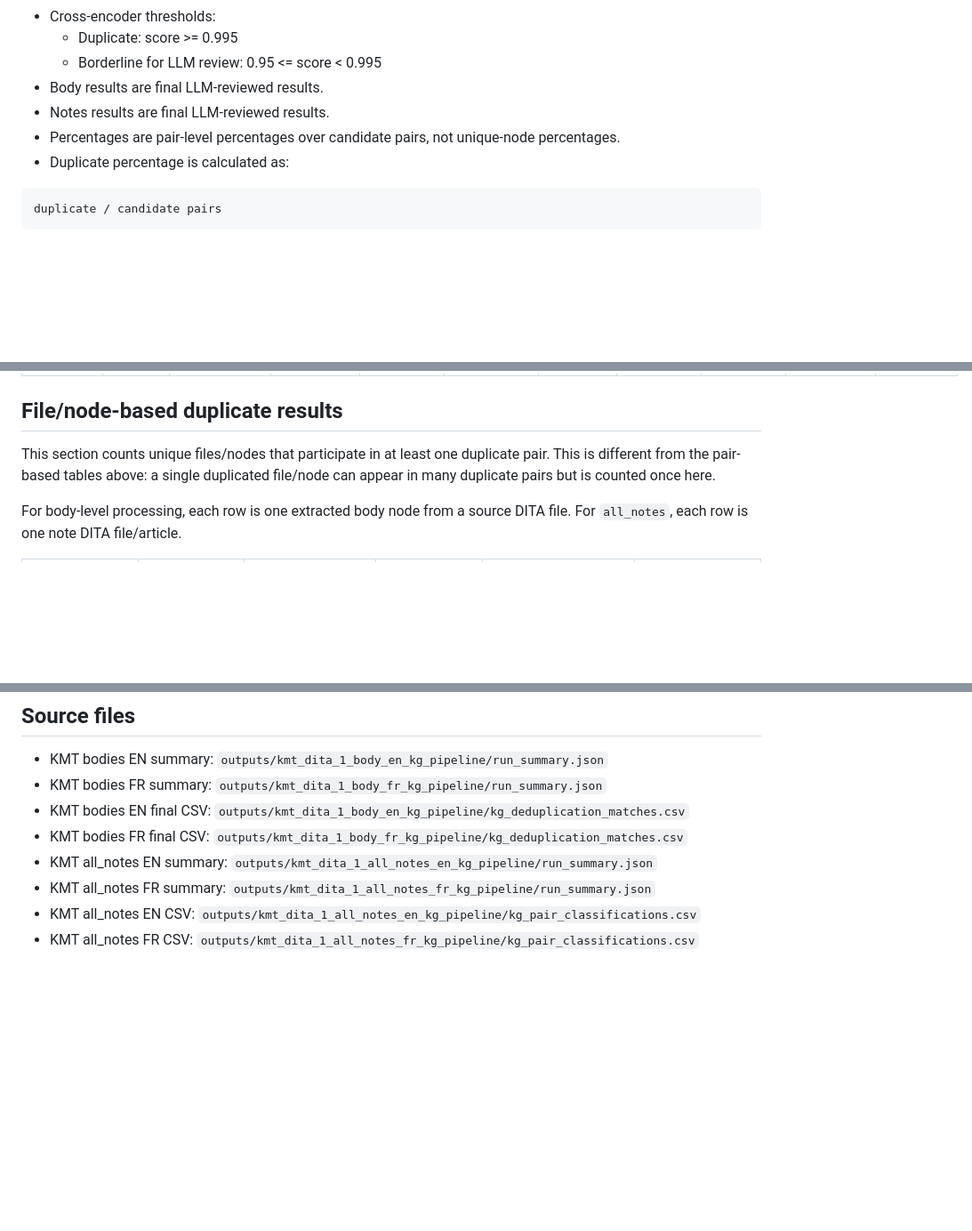
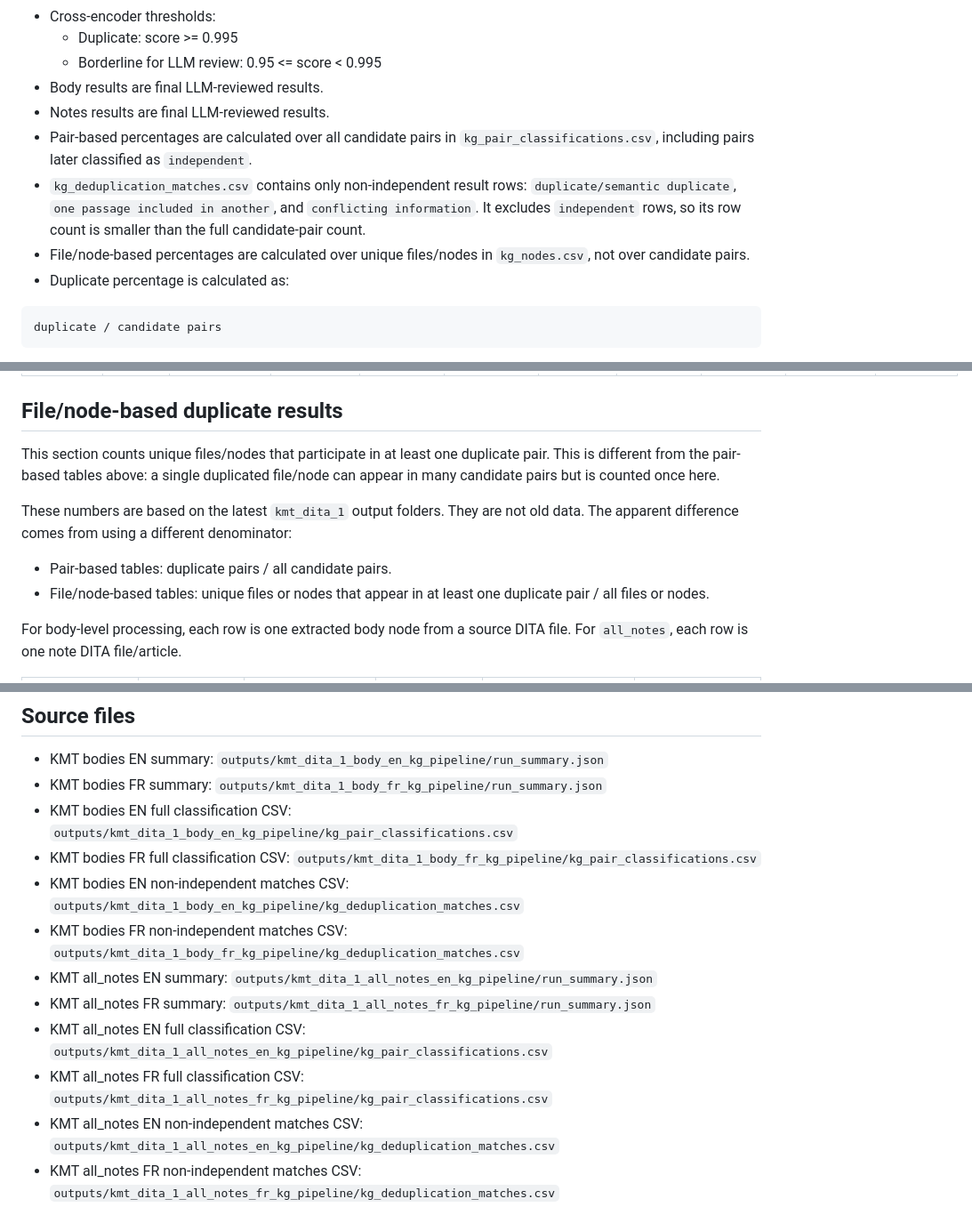
Before and after one commit to HengZ121/Deduplication_Agent, a Markdown page: outputs/kmt_dita_1_duplicate_summary.md, 3 parts joined by grey strips. Shown at 89% size. Drawn GitHub-style; blank space fills up the shorter version.

Commit message:
updated summary

````diff
--- a/outputs/kmt_dita_1_duplicate_summary.md
+++ b/outputs/kmt_dita_1_duplicate_summary.md
@@ -18,7 +18,9 @@ It covers:
   - Borderline for LLM review: 0.95 <= score < 0.995
 - Body results are final LLM-reviewed results.
 - Notes results are final LLM-reviewed results.
-- Percentages are pair-level percentages over candidate pairs, not unique-node percentages.
+- Pair-based percentages are calculated over all candidate pairs in `kg_pair_classifications.csv`, including pairs later classified as `independent`.
+- `kg_deduplication_matches.csv` contains only non-independent result rows: `duplicate/semantic duplicate`, `one passage included in another`, and `conflicting information`. It excludes `independent` rows, so its row count is smaller than the full candidate-pair count.
+- File/node-based percentages are calculated over unique files/nodes in `kg_nodes.csv`, not over candidate pairs.
 - Duplicate percentage is calculated as:
 
 ```text
@@ -45,7 +47,12 @@ duplicate / candidate pairs
 
 ## File/node-based duplicate results
 
-This section counts unique files/nodes that participate in at least one duplicate pair. This is different from the pair-based tables above: a single duplicated file/node can appear in many duplicate pairs but is counted once here.
+This section counts unique files/nodes that participate in at least one duplicate pair. This is different from the pair-based tables above: a single duplicated file/node can appear in many candidate pairs but is counted once here.
+
+These numbers are based on the latest `kmt_dita_1` output folders. They are not old data. The apparent difference comes from using a different denominator:
+
+- Pair-based tables: duplicate pairs / all candidate pairs.
+- File/node-based tables: unique files or nodes that appear in at least one duplicate pair / all files or nodes.
 
 For body-level processing, each row is one extracted body node from a source DITA file. For `all_notes`, each row is one note DITA file/article.
 
@@ -123,9 +130,13 @@ Mixed body-type rows such as `conbody + refbody` mean the candidate pair spans t
 
 - KMT bodies EN summary: `outputs/kmt_dita_1_body_en_kg_pipeline/run_summary.json`
 - KMT bodies FR summary: `outputs/kmt_dita_1_body_fr_kg_pipeline/run_summary.json`
-- KMT bodies EN final CSV: `outputs/kmt_dita_1_body_en_kg_pipeline/kg_deduplication_matches.csv`
-- KMT bodies FR final CSV: `outputs/kmt_dita_1_body_fr_kg_pipeline/kg_deduplication_matches.csv`
+- KMT bodies EN full classification CSV: `outputs/kmt_dita_1_body_en_kg_pipeline/kg_pair_classifications.csv`
+- KMT bodies FR full classification CSV: `outputs/kmt_dita_1_body_fr_kg_pipeline/kg_pair_classifications.csv`
+- KMT bodies EN non-independent matches CSV: `outputs/kmt_dita_1_body_en_kg_pipeline/kg_deduplication_matches.csv`
+- KMT bodies FR non-independent matches CSV: `outputs/kmt_dita_1_body_fr_kg_pipeline/kg_deduplication_matches.csv`
 - KMT all_notes EN summary: `outputs/kmt_dita_1_all_notes_en_kg_pipeline/run_summary.json`
 - KMT all_notes FR summary: `outputs/kmt_dita_1_all_notes_fr_kg_pipeline/run_summary.json`
-- KMT all_notes EN CSV: `outputs/kmt_dita_1_all_notes_en_kg_pipeline/kg_pair_classifications.csv`
-- KMT all_notes FR CSV: `outputs/kmt_dita_1_all_notes_fr_kg_pipeline/kg_pair_classifications.csv`
+- KMT all_notes EN full classification CSV: `outputs/kmt_dita_1_all_notes_en_kg_pipeline/kg_pair_classifications.csv`
+- KMT all_notes FR full classification CSV: `outputs/kmt_dita_1_all_notes_fr_kg_pipeline/kg_pair_classifications.csv`
+- KMT all_notes EN non-independent matches CSV: `outputs/kmt_dita_1_all_notes_en_kg_pipeline/kg_deduplication_matches.csv`
+- KMT all_notes FR non-independent matches CSV: `outputs/kmt_dita_1_all_notes_fr_kg_pipeline/kg_deduplication_matches.csv`
````
